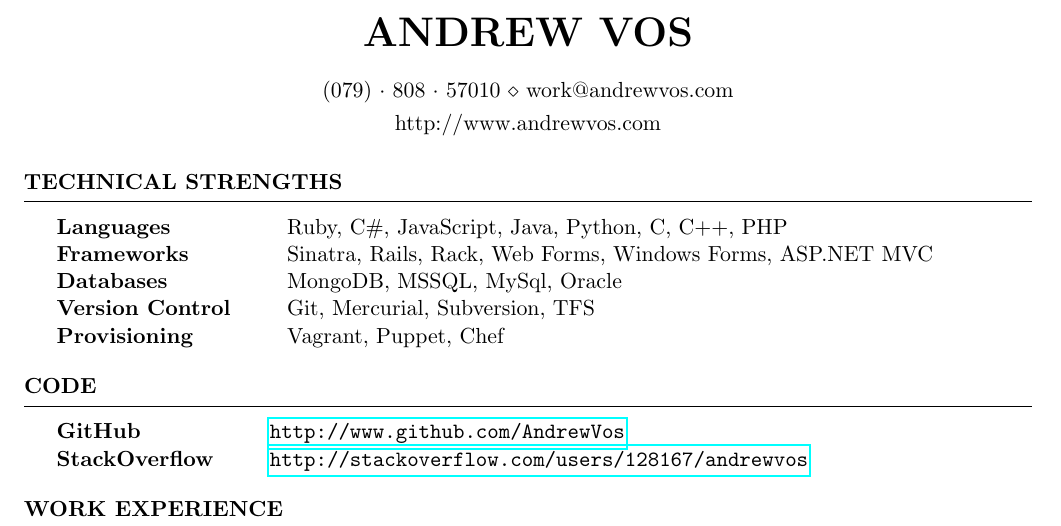
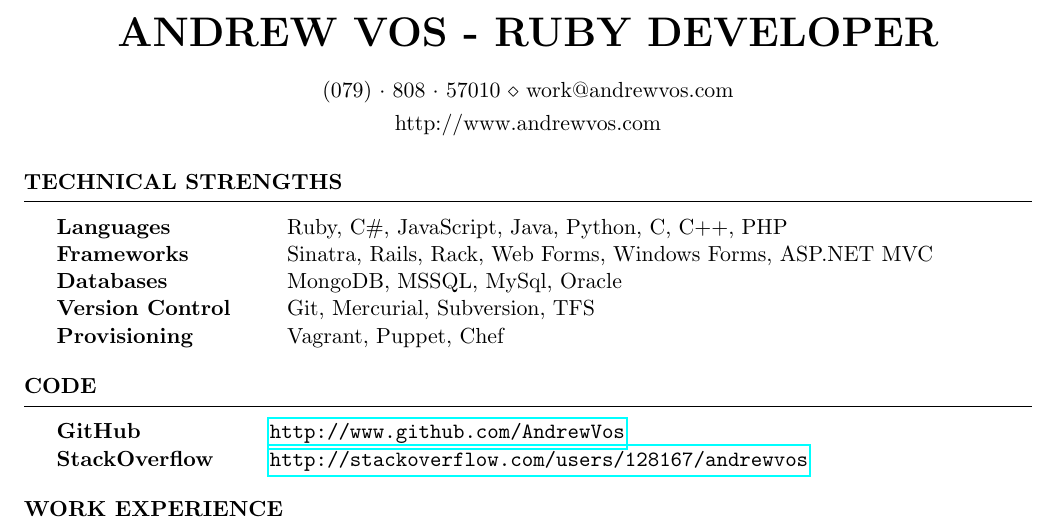
Before and after one commit to AndrewVos/cv, a LaTeX CV (AndrewVos.tex): part of page 1 of 3, cut so that both start at the same text. Compiled offline with pdfLaTeX.

Commit message:
add Ruby Developer as a title

```diff
--- a/AndrewVos.tex
+++ b/AndrewVos.tex
@@ -7,7 +7,7 @@
 
 \usepackage{hyperref}
 
-\name{Andrew Vos}
+\name{Andrew Vos - Ruby Developer}
 \address{http://www.andrewvos.com}
 \address{(079)~$\cdot$~808~$\cdot$~57010 \\ work@andrewvos.com}
 
```
